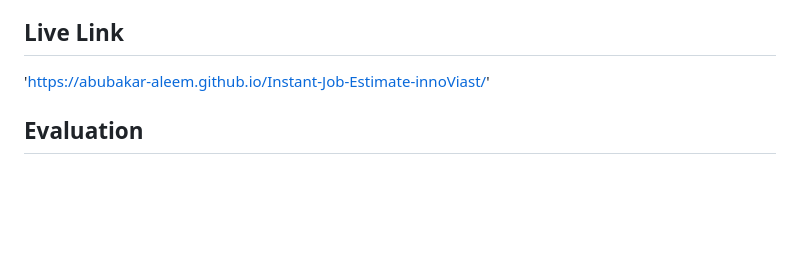
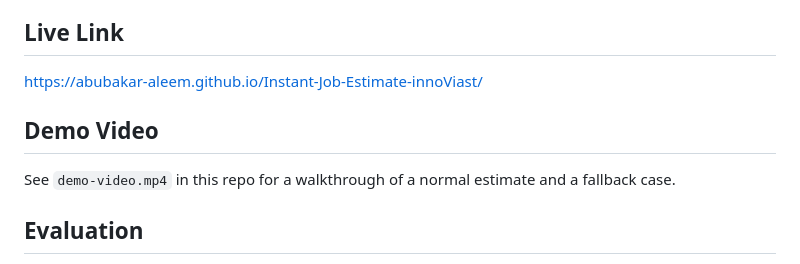
Before and after one commit to abubakar-aleem/Instant-Job-Estimate-innoViast, a Markdown page: README.md, the part around the change. Rendered like a GitHub page; blank space fills up the shorter version.

Commit message:
Update README with demo video and live link
Added a demo video section and updated the live link.

```diff
--- a/README.md
+++ b/README.md
@@ -39,7 +39,10 @@ Grounded in observations from the shopkeeper, a regular customer, and a contract
 See `1.png`–`6.png` in this repo for interface screenshots covering the main flow, an estimate result, and a fallback case.
 
 ## Live Link
-'https://abubakar-aleem.github.io/Instant-Job-Estimate-innoViast/'
+https://abubakar-aleem.github.io/Instant-Job-Estimate-innoViast/
+
+## Demo Video
+See `demo-video.mp4` in this repo for a walkthrough of a normal estimate and a fallback case.
 
 ## Evaluation
 10+ test cases covering clear requests, Roman Urdu input, vague input, multi-job input, and out-of-scope requests — including one failure found and fixed during testing. Full results in [`evaluation.md`](./evaluation.md).
```
